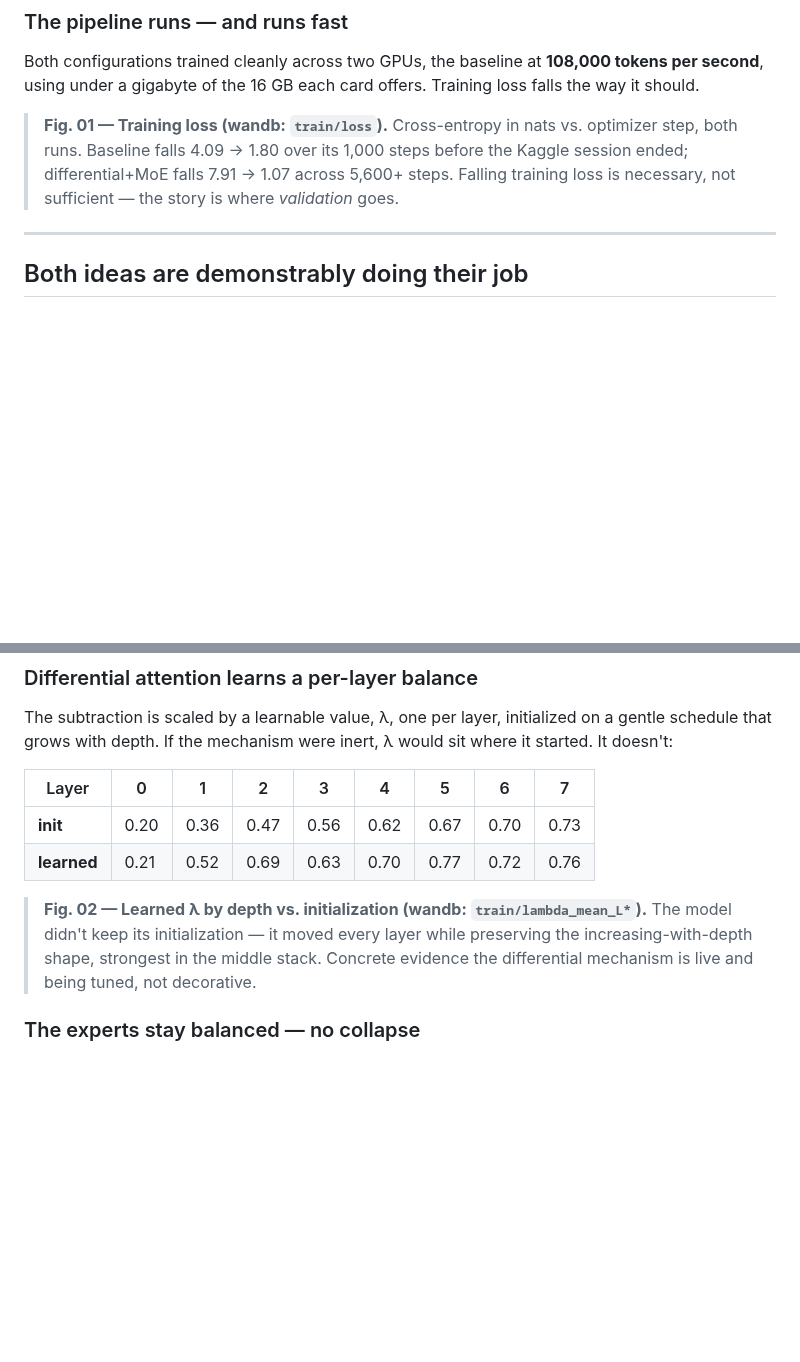
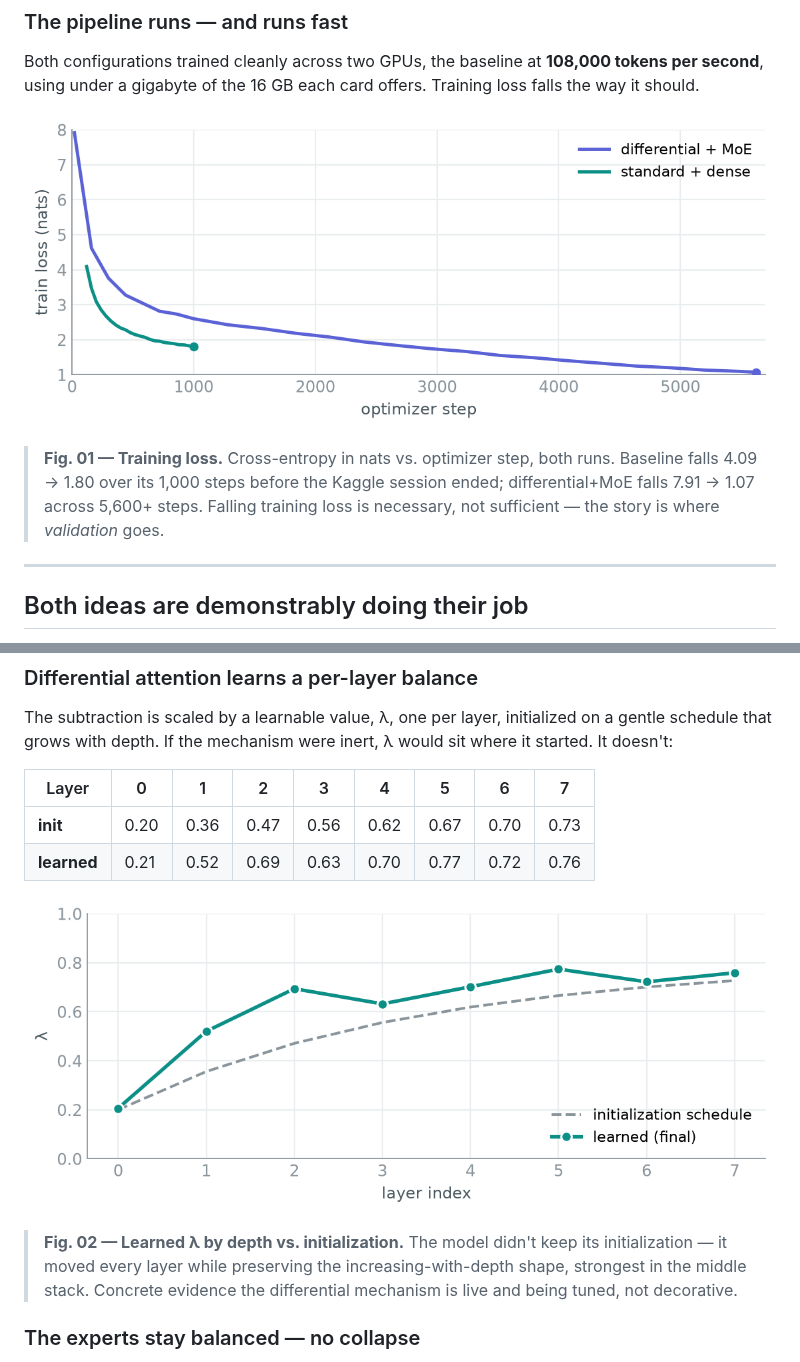
Before and after one commit to ramprasathk07/Differential-MOE, a Markdown page: docs/blog/part1.md, 2 parts joined by grey strips. Drawn GitHub-style; pictures changed too: docs/blog/assets/fig01_train_loss.png (added), docs/blog/assets/fig02_lambda_depth.png (added); blank space fills up the shorter version.

```diff
--- a/docs/blog/part1.md
+++ b/docs/blog/part1.md
@@ -46,7 +88,9 @@ The miniature is ~15.7M active parameters, an 8-layer decoder with a 4,096-token
 
 Both configurations trained cleanly across two GPUs, the baseline at **108,000 tokens per second**, using under a gigabyte of the 16 GB each card offers. Training loss falls the way it should.
 
-> **Fig. 01 — Training loss (wandb: `train/loss`).** Cross-entropy in nats vs. optimizer step, both runs. Baseline falls 4.09 → 1.80 over its 1,000 steps before the Kaggle session ended; differential+MoE falls 7.91 → 1.07 across 5,600+ steps. Falling training loss is necessary, not sufficient — the story is where *validation* goes.
+![Training loss falling for both runs across optimizer steps](assets/fig01_train_loss.png)
+
+> **Fig. 01 — Training loss.** Cross-entropy in nats vs. optimizer step, both runs. Baseline falls 4.09 → 1.80 over its 1,000 steps before the Kaggle session ended; differential+MoE falls 7.91 → 1.07 across 5,600+ steps. Falling training loss is necessary, not sufficient — the story is where *validation* goes.
 
 ---
 
@@ -63,7 +107,9 @@ The subtraction is scaled by a learnable value, λ, one per layer, initialized o
 | **init** | 0.20 | 0.36 | 0.47 | 0.56 | 0.62 | 0.67 | 0.70 | 0.73 |
 | **learned** | 0.21 | 0.52 | 0.69 | 0.63 | 0.70 | 0.77 | 0.72 | 0.76 |
 
-> **Fig. 02 — Learned λ by depth vs. initialization (wandb: `train/lambda_mean_L*`).** The model didn't keep its initialization — it moved every layer while preserving the increasing-with-depth shape, strongest in the middle stack. Concrete evidence the differential mechanism is live and being tuned, not decorative.
+![Learned lambda per layer tracking above the depth-increasing initialization schedule](assets/fig02_lambda_depth.png)
+
+> **Fig. 02 — Learned λ by depth vs. initialization.** The model didn't keep its initialization — it moved every layer while preserving the increasing-with-depth shape, strongest in the middle stack. Concrete evidence the differential mechanism is live and being tuned, not decorative.
 
 ### The experts stay balanced — no collapse
 
```
Also changed, not shown: other parts of docs/blog/part1.md (+74 -2 lines), docs/blog/assets/fig03_expert_entropy.png (added), docs/blog/assets/fig04_val_nll.png (added), docs/blog/assets/fig05_aux_losses.png (added), 1 other file.
